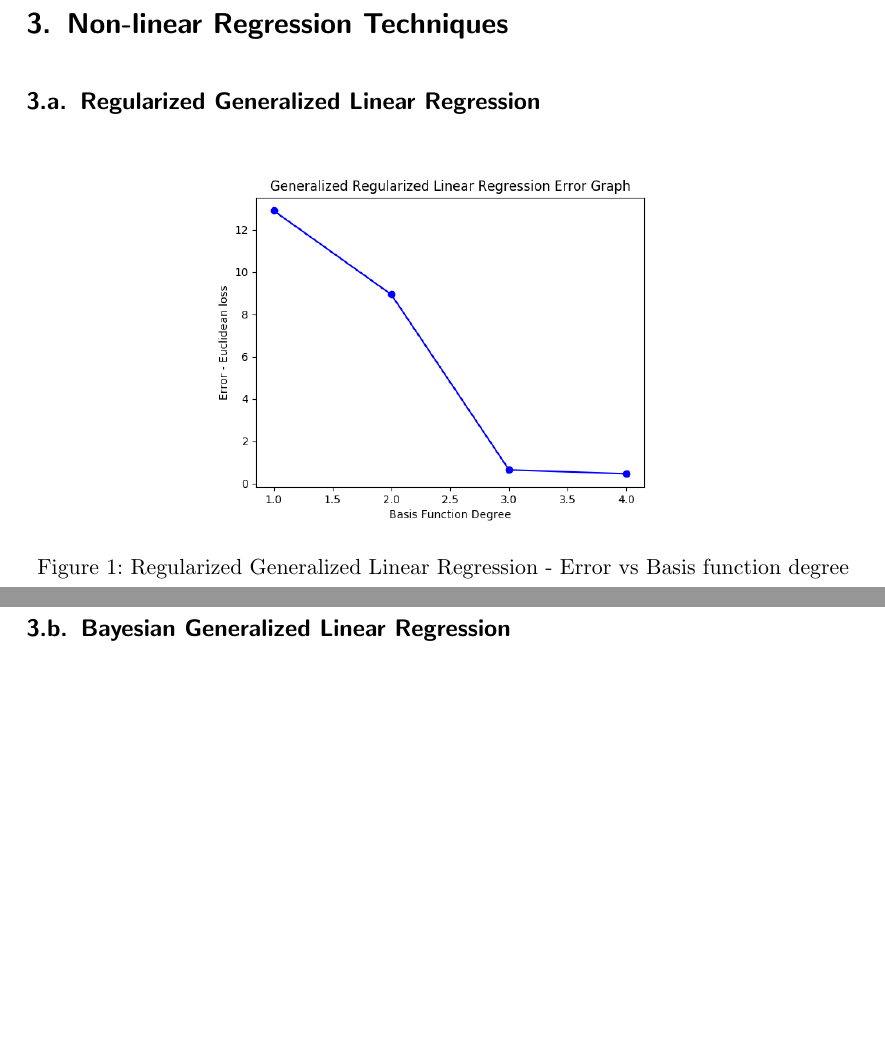
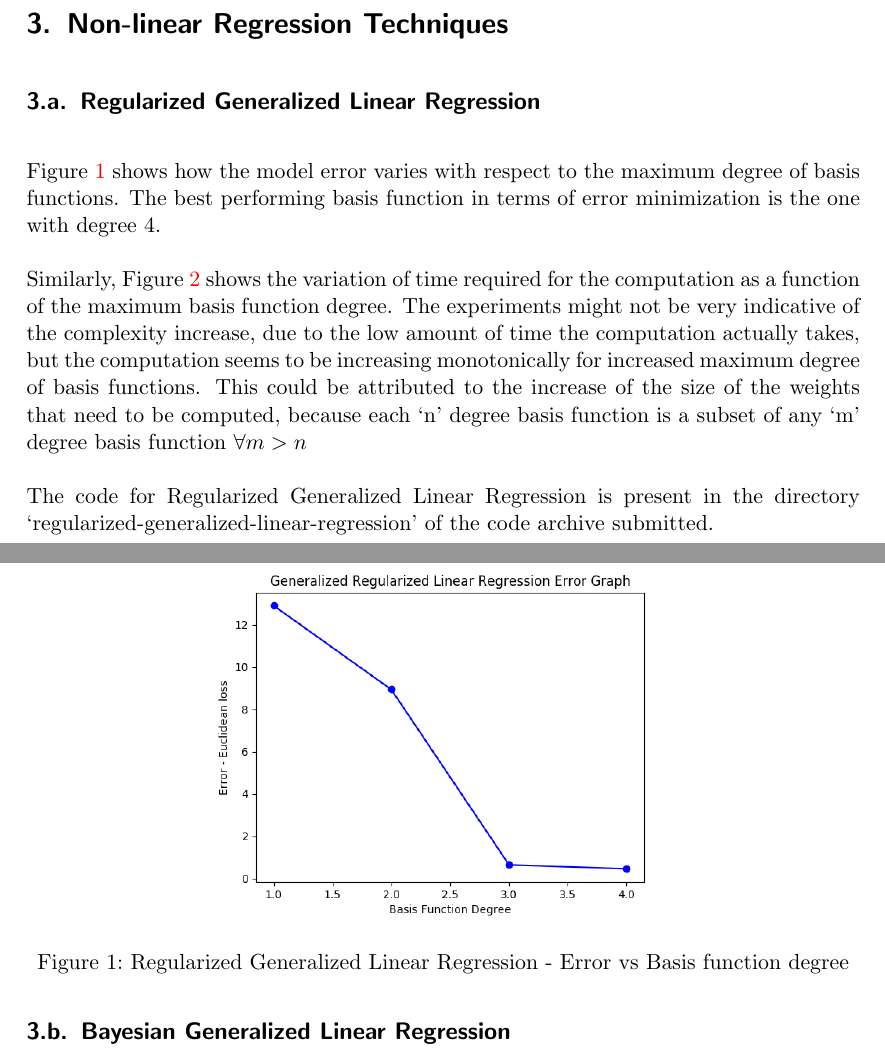
Before and after one commit to krishabhishek/machine-learning-algorithms, a LaTeX problem sheet (assignments/a3/a3.tex): two parts of pages 1 and 2 of 3 before the commit and two parts of pages 1 and 2 of 4 after it, joined at a grey line, cut so that both start at the same text, the shorter picture padded with empty space. Compiled offline with pdfLaTeX.

Commit message:
Completed write-up for Regularized Generalized Linear Regression

```diff
--- a/assignments/a3/a3.tex
+++ b/assignments/a3/a3.tex
@@ -47,6 +47,8 @@
     \subsection{Regularized Generalized Linear Regression} % (fold)
     \label{sub:regularized_generalized_linear_regression}
 
+        Figure \ref{fig:rglg_err_v_deg} shows how the model error varies with respect to the maximum degree of basis functions. The best performing basis function in terms of error minimization is the one with degree 4.
+
         \begin{figure}[ht]
             \centering
             \includegraphics[width=0.6\textwidth]{3a_degree_vs_error.png}
@@ -54,12 +56,16 @@
             \label{fig:rglg_err_v_deg}
         \end{figure}
 
+        Similarly, Figure \ref{fig:rglg_time_v_deg} shows the variation of time required for the computation as a function of the maximum basis function degree. The experiments might not be very indicative of the complexity increase, due to the low amount of time the computation actually takes, but the computation seems to be increasing monotonically for increased maximum degree of basis functions. This could be attributed to the increase of the size of the weights that need to be computed, because each `n' degree basis function is a subset of any `m' degree basis function $\forall m > n$
+
         \begin{figure}[ht]
             \centering
             \includegraphics[width=0.6\textwidth]{3a_degree_vs_time.png}
             \caption{Regularized Generalized Linear Regression - Time vs Basis function degree}
             \label{fig:rglg_time_v_deg}
         \end{figure}
+
+        The code for Regularized Generalized Linear Regression is present in the directory `regularized-generalized-linear-regression' of the code archive submitted.
 
     % subsection regularized_generalized_linear_regression (end)
 
```
